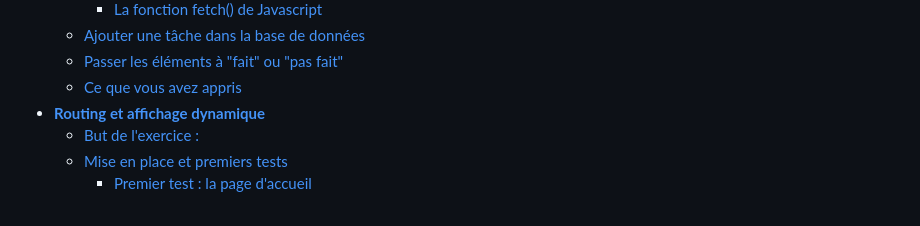
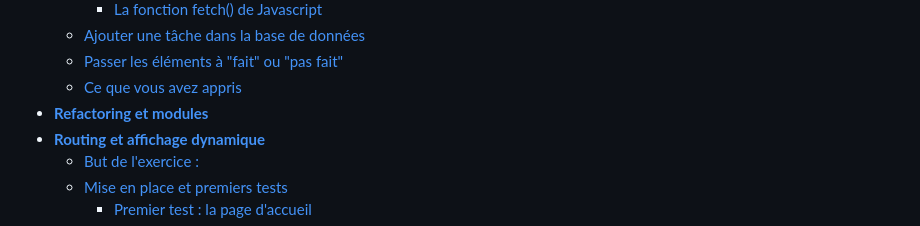
Before and after one commit to liorchamla/amu-tp-vanilla-todo, a Markdown page: README.md, the part around the change. Rendered like a GitHub page.

```diff
--- a/README.md
+++ b/README.md
@@ -54,6 +54,7 @@ Une fois que le projet est mis en place, vous pouvez tout simplement suivre le T
     * [Ajouter une tâche dans la base de données](docs/http.md#ajouter-une-tâche-dans-la-base-de-données)
     * [Passer les éléments à "fait" ou "pas fait"](docs/http.md#passer-les-éléments-à--fait--ou--pas-fait-)
     * [Ce que vous avez appris](docs/http.md#ce-que-vous-avez-appris--)
+* [**Refactoring et modules**](docs/refactoring.md)
 * [**Routing et affichage dynamique**](docs/routing.md)
     * [But de l'exercice :](docs/routing.md#but-de-l-exercice--)
     * [Mise en place et premiers tests](docs/routing.md#mise-en-place-et-premiers-tests)
```
